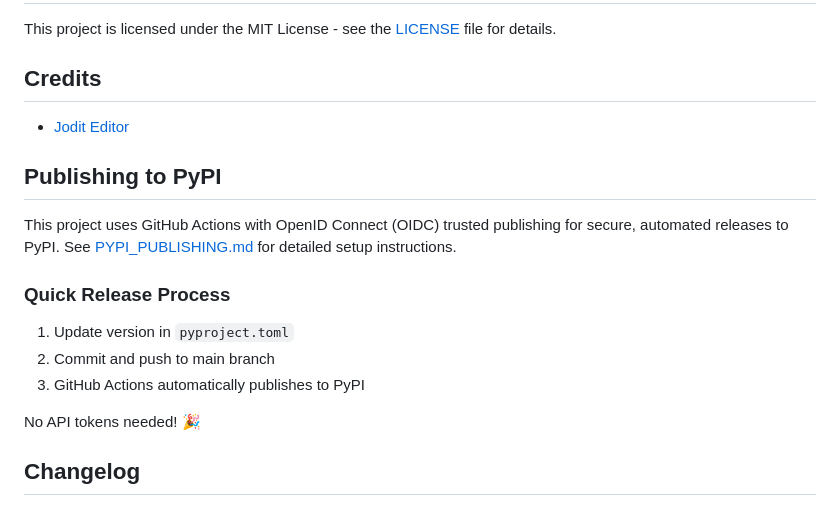
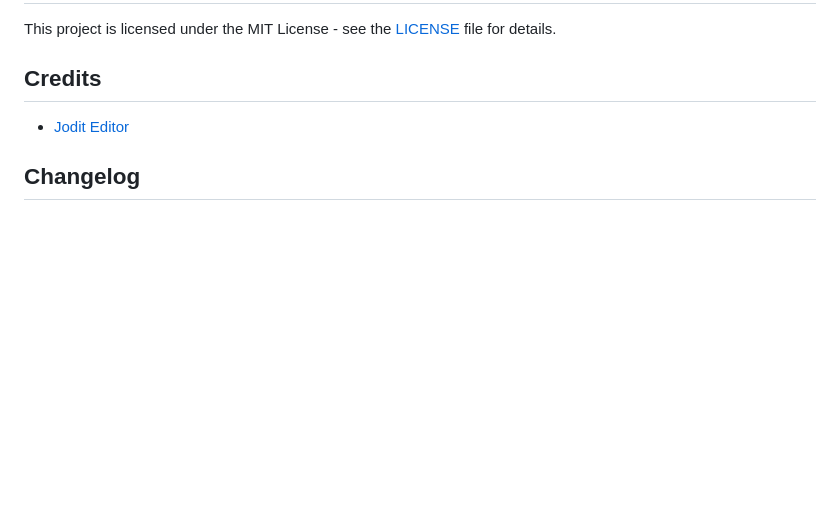
Before and after one commit to mounirmesselmeni/django-jodit, a Markdown page: README.md, the part around the change. Rendered like a GitHub page; blank space fills up the shorter version.

Commit message:
improve readme

```diff
--- a/README.md
+++ b/README.md
@@ -374,18 +374,6 @@ This project is licensed under the MIT License - see the [LICENSE](LICENSE) file
 
 - [Jodit Editor](https://xdsoft.net/jodit/)
 
-## Publishing to PyPI
-
-This project uses GitHub Actions with OpenID Connect (OIDC) trusted publishing for secure, automated releases to PyPI. See [PYPI_PUBLISHING.md](./PYPI_PUBLISHING.md) for detailed setup instructions.
-
-### Quick Release Process
-
-1. Update version in `pyproject.toml`
-2. Commit and push to main branch
-3. GitHub Actions automatically publishes to PyPI
-
-No API tokens needed! 🎉
-
 ## Changelog
 
 ### 0.1.0 (2025-11-13)
```
